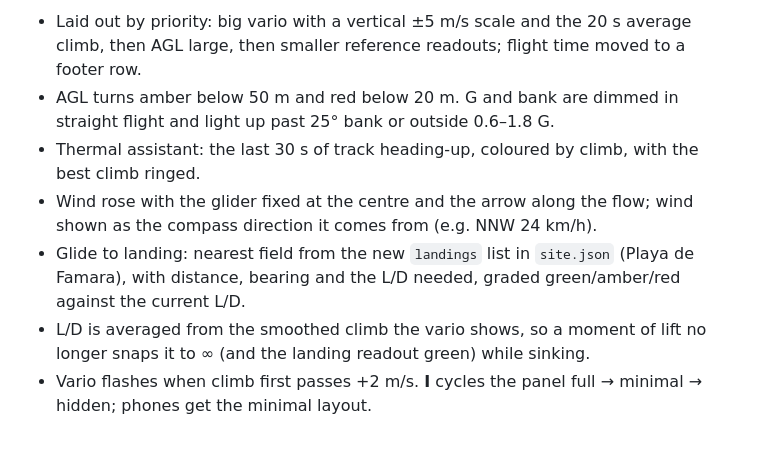
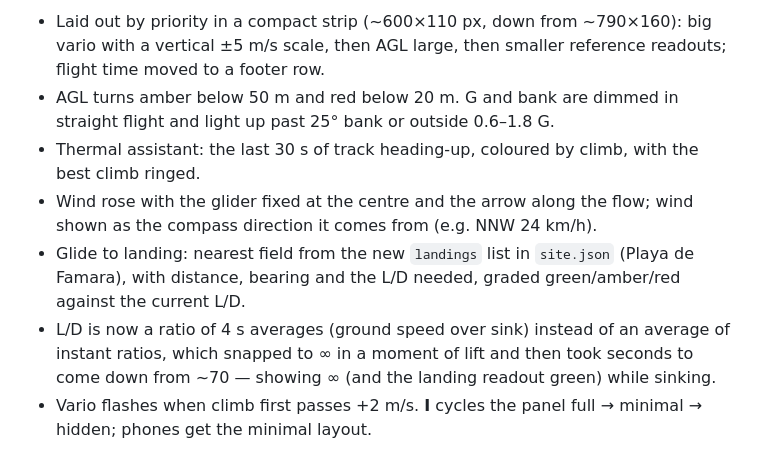
Before and after one commit to iloire/paragliding-sim, a Markdown page: CHANGELOG.md, the part around the change printed below. GitHub-like rendering.

```diff
--- a/CHANGELOG.md
+++ b/CHANGELOG.md
@@ -4,10 +4,10 @@
 
-- Laid out by priority: big vario with a vertical ±5 m/s scale and the 20 s average climb, then AGL large, then smaller reference readouts; flight time moved to a footer row.
+- Laid out by priority in a compact strip (~600×110 px, down from ~790×160): big vario with a vertical ±5 m/s scale, then AGL large, then smaller reference readouts; flight time moved to a footer row.
 - AGL turns amber below 50 m and red below 20 m. G and bank are dimmed in straight flight and light up past 25° bank or outside 0.6–1.8 G.
 - Thermal assistant: the last 30 s of track heading-up, coloured by climb, with the best climb ringed.
 - Wind rose with the glider fixed at the centre and the arrow along the flow; wind shown as the compass direction it comes from (e.g. NNW 24 km/h).
 - Glide to landing: nearest field from the new `landings` list in `site.json` (Playa de Famara), with distance, bearing and the L/D needed, graded green/amber/red against the current L/D.
-- L/D is averaged from the smoothed climb the vario shows, so a moment of lift no longer snaps it to ∞ (and the landing readout green) while sinking.
+- L/D is now a ratio of 4 s averages (ground speed over sink) instead of an average of instant ratios, which snapped to ∞ in a moment of lift and then took seconds to come down from ~70 — showing ∞ (and the landing readout green) while sinking.
 - Vario flashes when climb first passes +2 m/s. **I** cycles the panel full → minimal → hidden; phones get the minimal layout.
 
 ## 2026-10-18 01:32 UTC — Rigid-body flight model
```
Also changed, not shown: other parts of CHANGELOG.md (+1 -1 lines), README.md (+1 -1 lines), docs/architecture.md (+5 -4 lines), docs/screenshots/instrument-panel.png, 6 other files.
